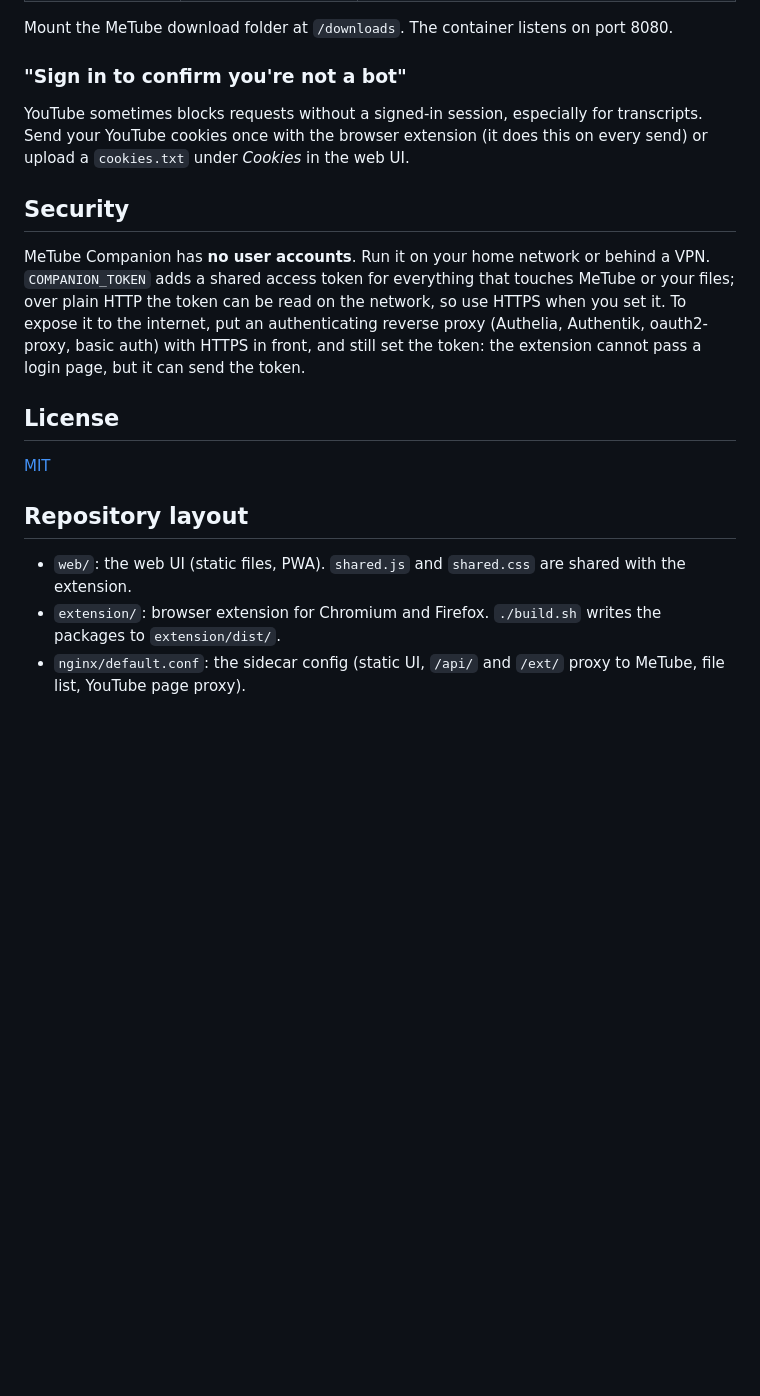
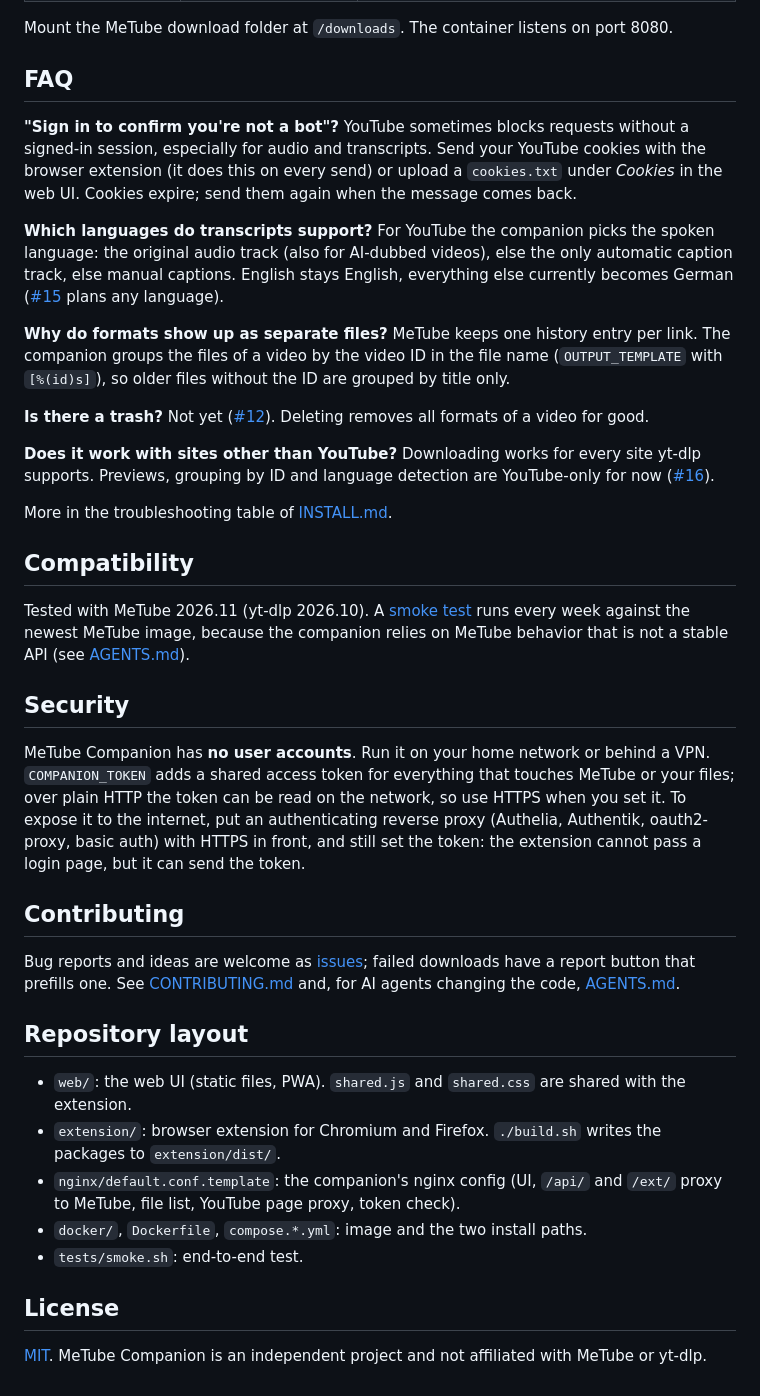
Before and after one commit to falkloewert/metube-companion, a Markdown page: README.md, the part around one of its changes. Rendered like a GitHub page; blank space fills up the shorter version.

```diff
--- a/README.md
+++ b/README.md
@@ -41,20 +49,40 @@ Downloads go to `./downloads` (set `METUBE_DOWNLOADS` to change it). MeTube upda
 
 Mount the MeTube download folder at `/downloads`. The container listens on port 8080.
 
-### "Sign in to confirm you're not a bot"
+## FAQ
 
-YouTube sometimes blocks requests without a signed-in session, especially for transcripts. Send your YouTube cookies once with the browser extension (it does this on every send) or upload a `cookies.txt` under *Cookies* in the web UI.
+**"Sign in to confirm you're not a bot"?** YouTube sometimes blocks requests without a signed-in session, especially for audio and transcripts. Send your YouTube cookies with the browser extension (it does this on every send) or upload a `cookies.txt` under *Cookies* in the web UI. Cookies expire; send them again when the message comes back.
+
+**Which languages do transcripts support?** For YouTube the companion picks the spoken language: the original audio track (also for AI-dubbed videos), else the only automatic caption track, else manual captions. English stays English, everything else currently becomes German ([#15](../../issues/15) plans any language).
+
+**Why do formats show up as separate files?** MeTube keeps one history entry per link. The companion groups the files of a video by the video ID in the file name (`OUTPUT_TEMPLATE` with `[%(id)s]`), so older files without the ID are grouped by title only.
+
+**Is there a trash?** Not yet ([#12](../../issues/12)). Deleting removes all formats of a video for good.
+
+**Does it work with sites other than YouTube?** Downloading works for every site yt-dlp supports. Previews, grouping by ID and language detection are YouTube-only for now ([#16](../../issues/16)).
+
+More in the troubleshooting table of [INSTALL.md](INSTALL.md#6-troubleshooting).
+
+## Compatibility
+
+Tested with MeTube 2026.11 (yt-dlp 2026.10). A [smoke test](tests/smoke.sh) runs every week against the newest MeTube image, because the companion relies on MeTube behavior that is not a stable API (see [AGENTS.md](AGENTS.md)).
 
 ## Security
 
 MeTube Companion has **no user accounts**. Run it on your home network or behind a VPN. `COMPANION_TOKEN` adds a shared access token for everything that touches MeTube or your files; over plain HTTP the token can be read on the network, so use HTTPS when you set it. To expose it to the internet, put an authenticating reverse proxy (Authelia, Authentik, oauth2-proxy, basic auth) with HTTPS in front, and still set the token: the extension cannot pass a login page, but it can send the token.
 
-## License
+## Contributing
 
-[MIT](LICENSE)
+Bug reports and ideas are welcome as [issues](../../issues); failed downloads have a report button that prefills one. See [CONTRIBUTING.md](CONTRIBUTING.md) and, for AI agents changing the code, [AGENTS.md](AGENTS.md).
 
 ## Repository layout
 
 - `web/`: the web UI (static files, PWA). `shared.js` and `shared.css` are shared with the extension.
 - `extension/`: browser extension for Chromium and Firefox. `./build.sh` writes the packages to `extension/dist/`.
-- `nginx/default.conf`: the sidecar config (static UI, `/api/` and `/ext/` proxy to MeTube, file list, YouTube page proxy).
+- `nginx/default.conf.template`: the companion's nginx config (UI, `/api/` and `/ext/` proxy to MeTube, file list, YouTube page proxy, token check).
+- `docker/`, `Dockerfile`, `compose.*.yml`: image and the two install paths.
+- `tests/smoke.sh`: end-to-end test.
+
+## License
+
+[MIT](LICENSE). MeTube Companion is an independent project and not affiliated with MeTube or yt-dlp.
```
Also changed, not shown: other parts of README.md (+10 -2 lines), CHANGELOG.md (added, +11 -0 lines), CONTRIBUTING.md (added, +9 -0 lines), docs/screenshots/desktop.png (added), docs/screenshots/extension.png (added), docs/screenshots/mobile.png (added), 2 other files.
